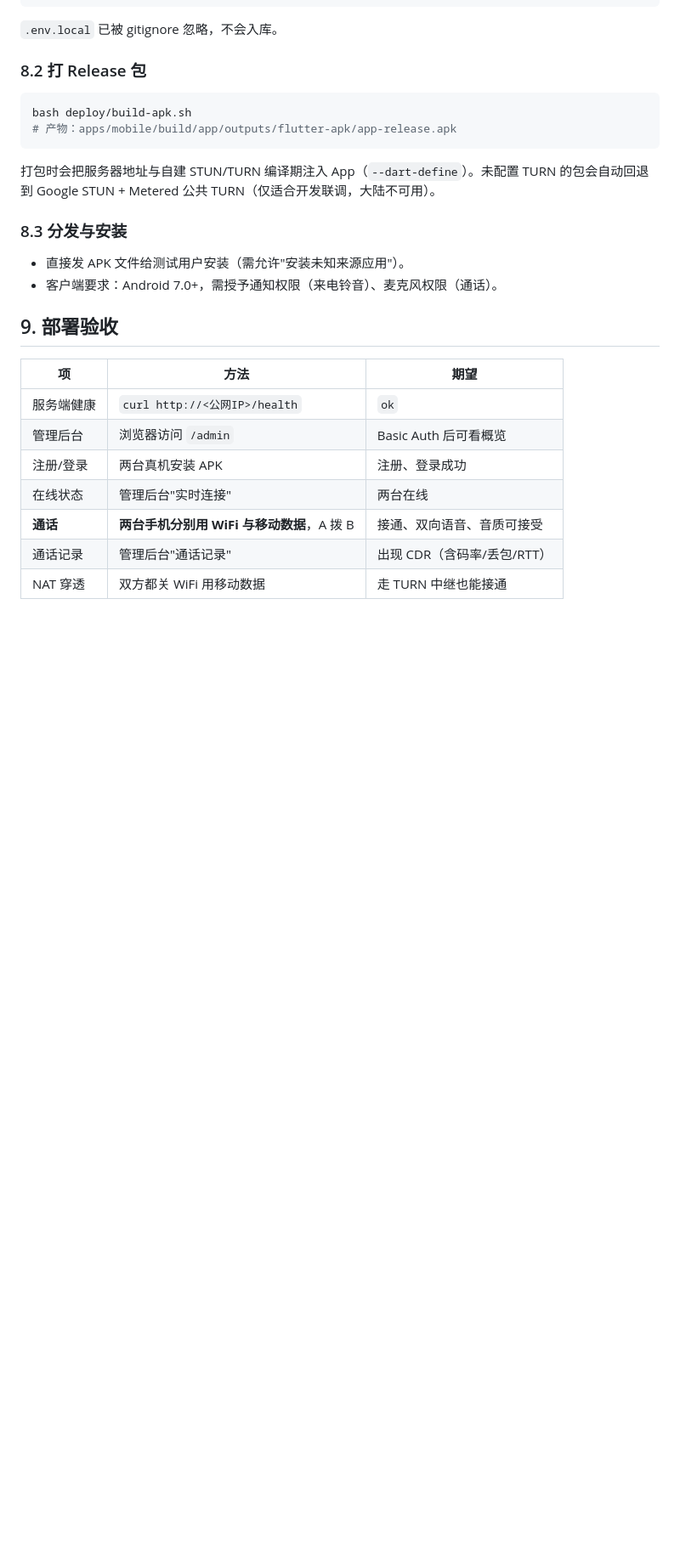
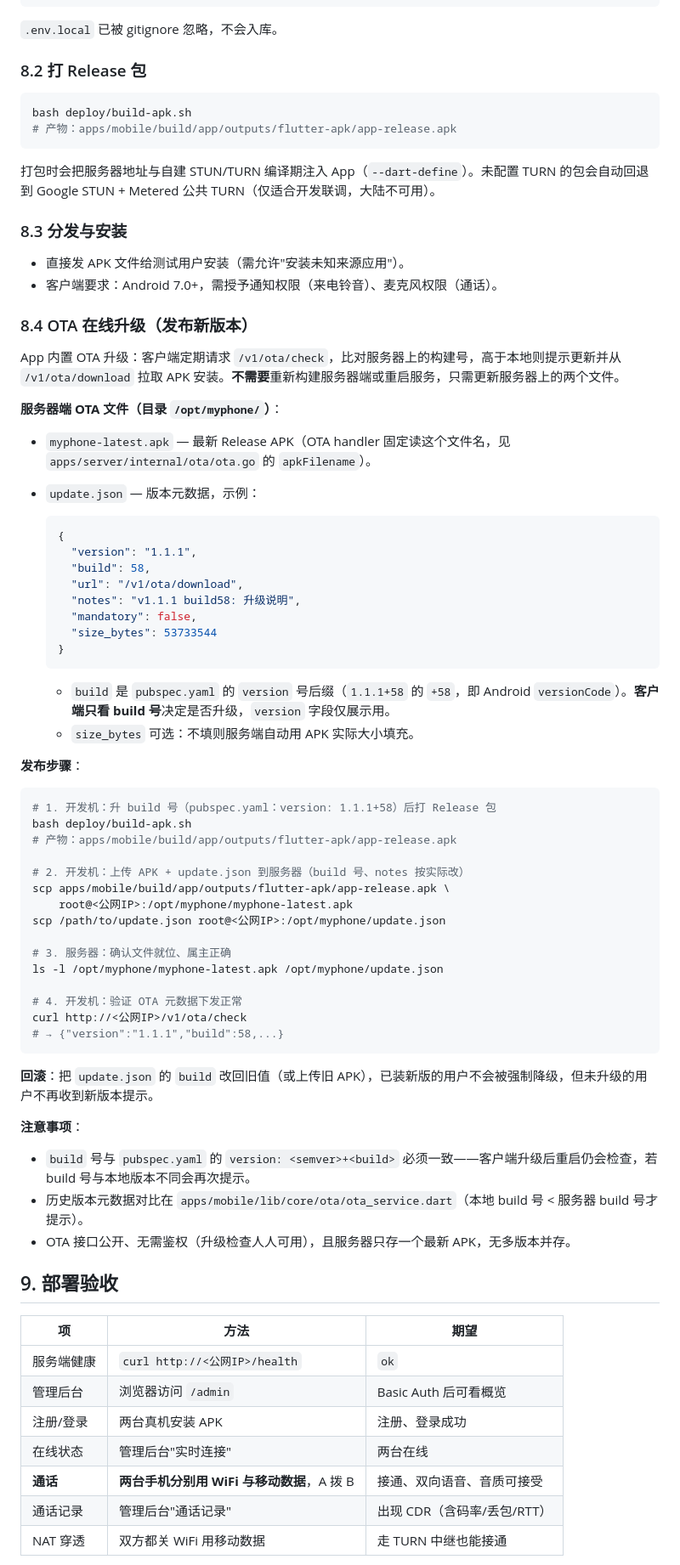
Before and after one commit to hbzhousx/myphone, a Markdown page: docs/deploy/阿里云部署手册.md, the part around the change. Shown at 85% size. GitHub-like rendering; blank space fills up the shorter version.

Commit message:
docs(deploy): 手册补充 OTA 在线升级章节（8.4）— 发布步骤/update.json 格式/回滚

````diff
--- a/docs/deploy/阿里云部署手册.md
+++ b/docs/deploy/阿里云部署手册.md
@@ -198,6 +198,57 @@ bash deploy/build-apk.sh
 - 直接发 APK 文件给测试用户安装（需允许"安装未知来源应用"）。
 - 客户端要求：Android 7.0+，需授予通知权限（来电铃音）、麦克风权限（通话）。
 
+### 8.4 OTA 在线升级（发布新版本）
+
+App 内置 OTA 升级：客户端定期请求 `/v1/ota/check`，比对服务器上的构建号，高于本地则提示更新并从 `/v1/ota/download` 拉取 APK 安装。**不需要**重新构建服务器端或重启服务，只需更新服务器上的两个文件。
+
+**服务器端 OTA 文件（目录 `/opt/myphone/`）**：
+
+- `myphone-latest.apk` — 最新 Release APK（OTA handler 固定读这个文件名，见 `apps/server/internal/ota/ota.go` 的 `apkFilename`）。
+- `update.json` — 版本元数据，示例：
+
+  ```json
+  {
+    "version": "1.1.1",
+    "build": 58,
+    "url": "/v1/ota/download",
+    "notes": "v1.1.1 build58: 升级说明",
+    "mandatory": false,
+    "size_bytes": 53733544
+  }
+  ```
+
+  - `build` 是 `pubspec.yaml` 的 `version` 号后缀（`1.1.1+58` 的 `+58`，即 Android `versionCode`）。**客户端只看 build 号**决定是否升级，`version` 字段仅展示用。
+  - `size_bytes` 可选：不填则服务端自动用 APK 实际大小填充。
+
+**发布步骤**：
+
+```bash
+# 1. 开发机：升 build 号（pubspec.yaml：version: 1.1.1+58）后打 Release 包
+bash deploy/build-apk.sh
+# 产物：apps/mobile/build/app/outputs/flutter-apk/app-release.apk
+
+# 2. 开发机：上传 APK + update.json 到服务器（build 号、notes 按实际改）
+scp apps/mobile/build/app/outputs/flutter-apk/app-release.apk \
+    root@<公网IP>:/opt/myphone/myphone-latest.apk
+scp /path/to/update.json root@<公网IP>:/opt/myphone/update.json
+
+# 3. 服务器：确认文件就位、属主正确
+ls -l /opt/myphone/myphone-latest.apk /opt/myphone/update.json
+
+# 4. 开发机：验证 OTA 元数据下发正常
+curl http://<公网IP>/v1/ota/check
+# → {"version":"1.1.1","build":58,...}
+```
+
+**回滚**：把 `update.json` 的 `build` 改回旧值（或上传旧 APK），已装新版的用户不会被强制降级，但未升级的用户不再收到新版本提示。
+
+**注意事项**：
+
+- `build` 号与 `pubspec.yaml` 的 `version: <semver>+<build>` 必须一致——客户端升级后重启仍会检查，若 build 号与本地版本不同会再次提示。
+- 历史版本元数据对比在 `apps/mobile/lib/core/ota/ota_service.dart`（本地 build 号 < 服务器 build 号才提示）。
+- OTA 接口公开、无需鉴权（升级检查人人可用），且服务器只存一个最新 APK，无多版本并存。
+
 ## 9. 部署验收
 
 | 项 | 方法 | 期望 |
````
